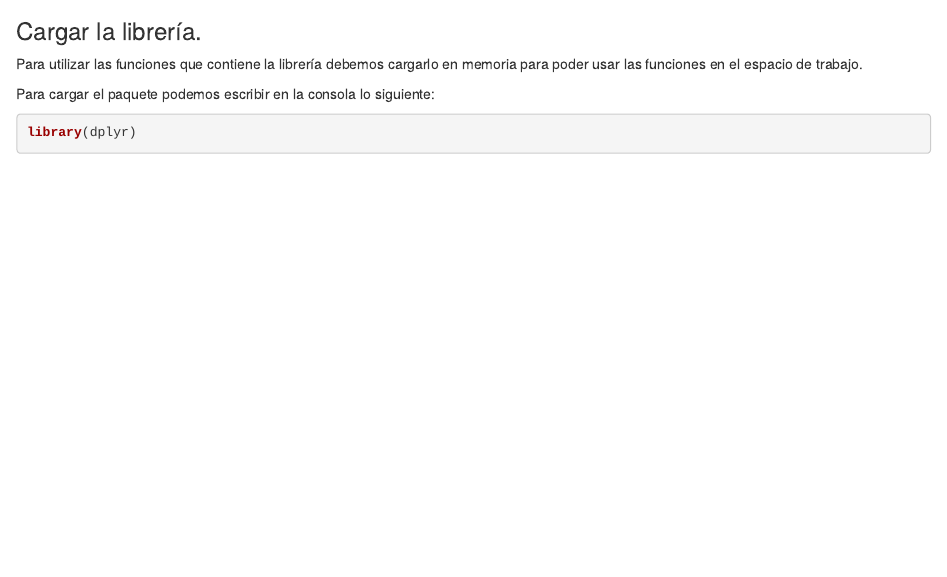
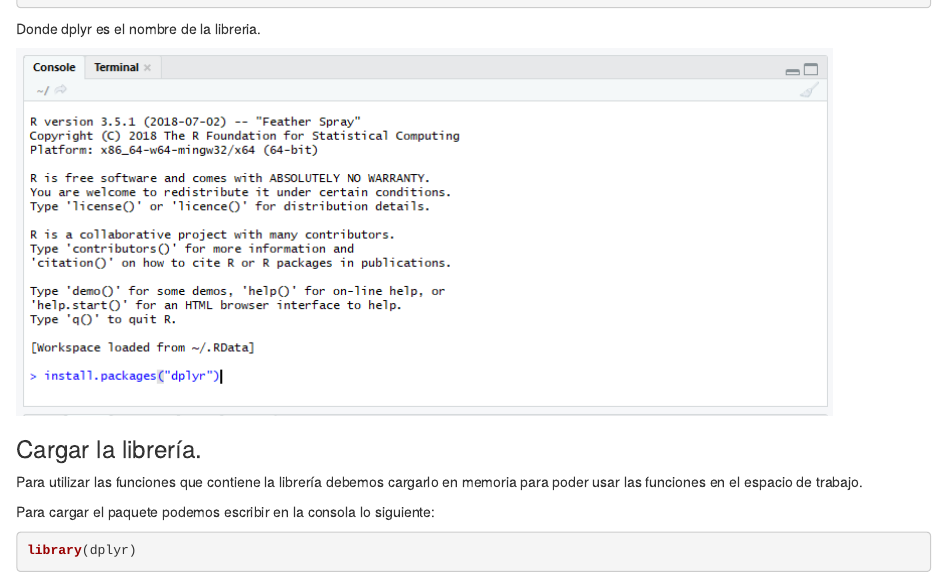
Before and after one commit to unalyticsteam/unalytics, an R Markdown document (Semillero Unalytics/Cómo Instalar y Cargar Librerias/Como instalar librerias.Rmd): the page in a window 1100 px wide, from 600 px down before the commit and from 210 px down after it. Rendered offline with R 4.5, knitr and Pandoc, with nearby package versions; the code chunks are not run, so their results and figures are left out.

Commit message:
cambios como instalr paquetes en R

````diff
--- a/Semillero Unalytics/Cómo Instalar y Cargar Librerias/Como instalar librerias.Rmd
+++ b/Semillero Unalytics/Cómo Instalar y Cargar Librerias/Como instalar librerias.Rmd
@@ -8,9 +8,12 @@ Un paquete es simplemente una colección de funciones, datos y código R.
 
 ### Instalar la librería.
 Para instalar una librería podemos hacerlo directamente desde la consola escribiendo:
+
 ```{r}
 install.packages("dplyr")
 ```
+Donde dplyr es el nombre de la libreria.
+
 ![](Capture1.PNG)
 
 
````
Also changed, not shown: Semillero Unalytics/Cómo Instalar y Cargar Librerias/Como instalar librerias.nb.html.
